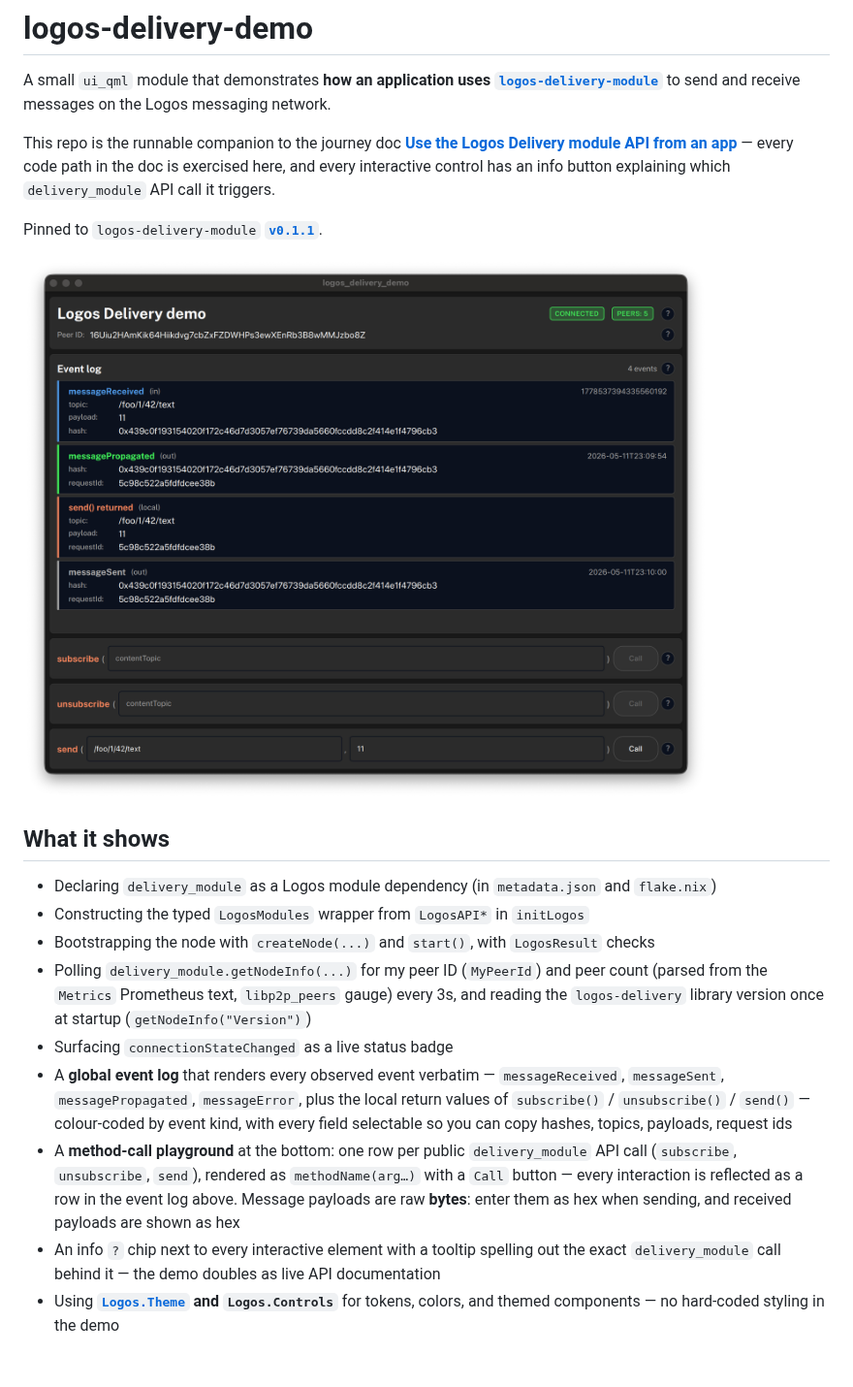
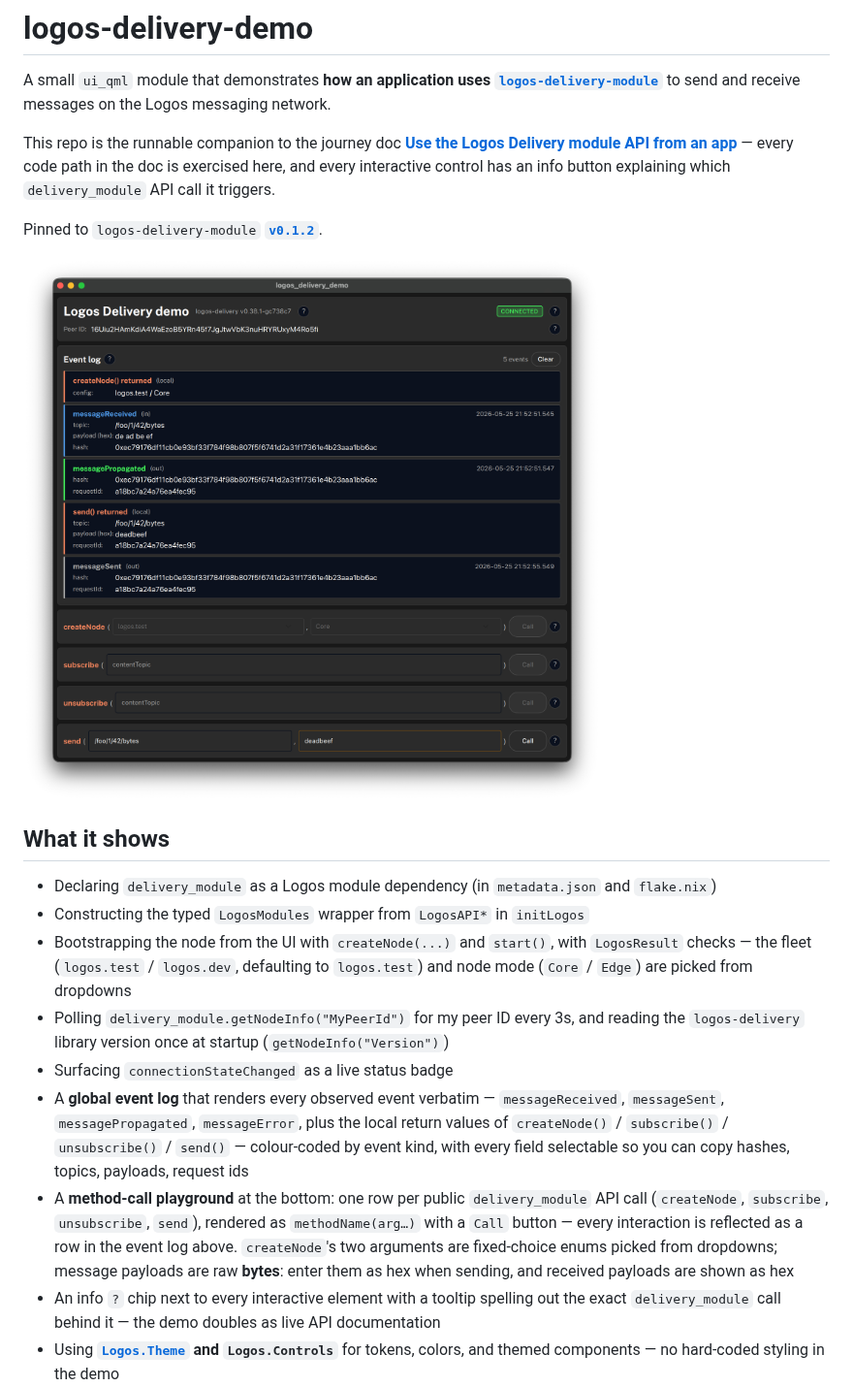
Before and after one commit to logos-co/logos-delivery-demo, a Markdown page: README.md, the part around one of its changes. Shown at 97% size. Rendered like a GitHub page; pictures changed too: docs/screenshot.png; blank space fills up the shorter version.

Commit message:
feat: drive node creation from the UI via createNode dropdowns (#7)
Co-authored-by: Claude Opus 4.7 (1M context) <noreply@anthropic.com>

```diff
--- a/README.md
+++ b/README.md
@@ -4,7 +4,7 @@ A small `ui_qml` module that demonstrates **how an application uses [`logos-deli
 
 This repo is the runnable companion to the journey doc [**Use the Logos Delivery module API from an app**](https://github.com/logos-co/logos-docs/blob/main/docs/messaging/journeys/use-the-logos-delivery-module-api-from-an-app.md) — every code path in the doc is exercised here, and every interactive control has an info button explaining which `delivery_module` API call it triggers.
 
-Pinned to `logos-delivery-module` [**`v0.1.1`**](https://github.com/logos-co/logos-delivery-module/tree/v0.1.1).
+Pinned to `logos-delivery-module` [**`v0.1.2`**](https://github.com/logos-co/logos-delivery-module/tree/v0.1.2).
 
 ![Screenshot of the demo running on logos.dev](docs/screenshot.png)
 
@@ -12,11 +12,11 @@ Pinned to `logos-delivery-module` [**`v0.1.1`**](https://github.com/logos-co/log
 
 - Declaring `delivery_module` as a Logos module dependency (in `metadata.json` and `flake.nix`)
 - Constructing the typed `LogosModules` wrapper from `LogosAPI*` in `initLogos`
-- Bootstrapping the node with `createNode(...)` and `start()`, with `LogosResult` checks
-- Polling `delivery_module.getNodeInfo(...)` for my peer ID (`MyPeerId`) and peer count (parsed from the `Metrics` Prometheus text, `libp2p_peers` gauge) every 3s, and reading the `logos-delivery` library version once at startup (`getNodeInfo("Version")`)
+- Bootstrapping the node from the UI with `createNode(...)` and `start()`, with `LogosResult` checks — the fleet (`logos.test` / `logos.dev`, defaulting to `logos.test`) and node mode (`Core` / `Edge`) are picked from dropdowns
+- Polling `delivery_module.getNodeInfo("MyPeerId")` for my peer ID every 3s, and reading the `logos-delivery` library version once at startup (`getNodeInfo("Version")`)
 - Surfacing `connectionStateChanged` as a live status badge
-- A **global event log** that renders every observed event verbatim — `messageReceived`, `messageSent`, `messagePropagated`, `messageError`, plus the local return values of `subscribe()` / `unsubscribe()` / `send()` — colour-coded by event kind, with every field selectable so you can copy hashes, topics, payloads, request ids
-- A **method-call playground** at the bottom: one row per public `delivery_module` API call (`subscribe`, `unsubscribe`, `send`), rendered as `methodName(arg…)` with a `Call` button — every interaction is reflected as a row in the event log above. Message payloads are raw **bytes**: enter them as hex when sending, and received payloads are shown as hex
+- A **global event log** that renders every observed event verbatim — `messageReceived`, `messageSent`, `messagePropagated`, `messageError`, plus the local return values of `createNode()` / `subscribe()` / `unsubscribe()` / `send()` — colour-coded by event kind, with every field selectable so you can copy hashes, topics, payloads, request ids
+- A **method-call playground** at the bottom: one row per public `delivery_module` API call (`createNode`, `subscribe`, `unsubscribe`, `send`), rendered as `methodName(arg…)` with a `Call` button — every interaction is reflected as a row in the event log above. `createNode`'s two arguments are fixed-choice enums picked from dropdowns; message payloads are raw **bytes**: enter them as hex when sending, and received payloads are shown as hex
 - An info `?` chip next to every interactive element with a tooltip spelling out the exact `delivery_module` call behind it — the demo doubles as live API documentation
 - Using **[`Logos.Theme`](https://github.com/logos-co/logos-design-system) and `Logos.Controls`** for tokens, colors, and themed components — no hard-coded styling in the demo
 
```
Also changed, not shown: other parts of README.md (+3 -3 lines), 6 other files.
